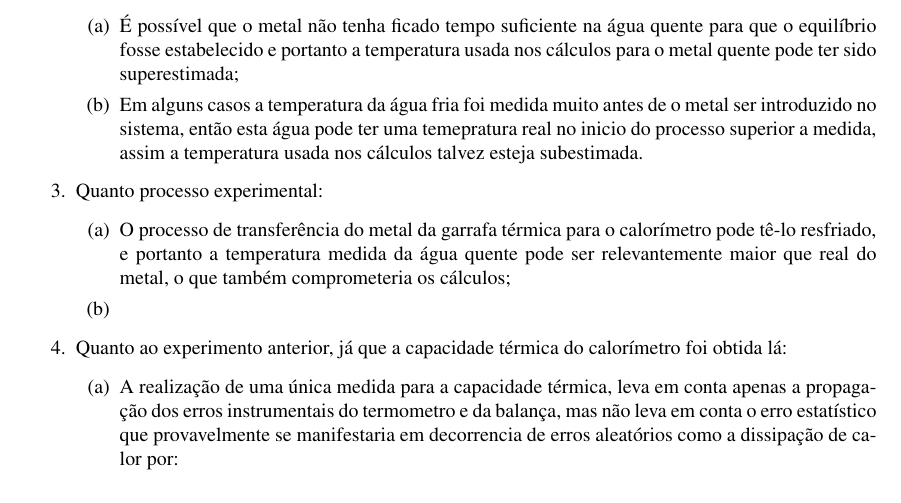
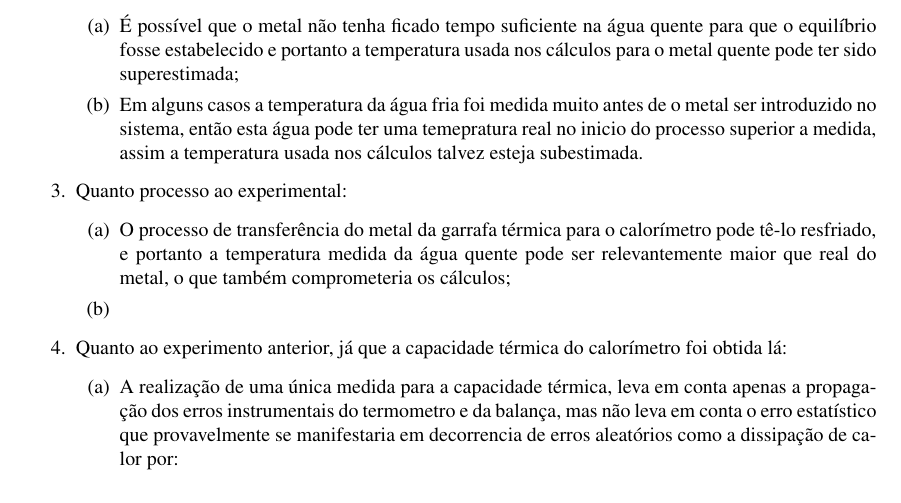
Before and after one commit to isadorasophia/F229, a LaTeX document (Lab06b/Lab6b.tex): part of page 4 of 5, cut so that both start at the same text. Compiled offline with pdfLaTeX.

Commit message:
pqnas correções

```diff
--- a/Lab06b/Lab6b.tex
+++ b/Lab06b/Lab6b.tex
@@ -333,7 +333,7 @@
 						então esta água pode ter uma temepratura real no inicio do
 						processo superior a medida, assim a temperatura usada nos cálculos talvez esteja subestimada.
 					\end{enumerate}
-					\item Quanto processo experimental:
+					\item Quanto processo ao experimental:
 					\begin{enumerate}
 						\item O processo de transferência do metal da garrafa
 						térmica para o calorímetro pode tê-lo resfriado, e
```
